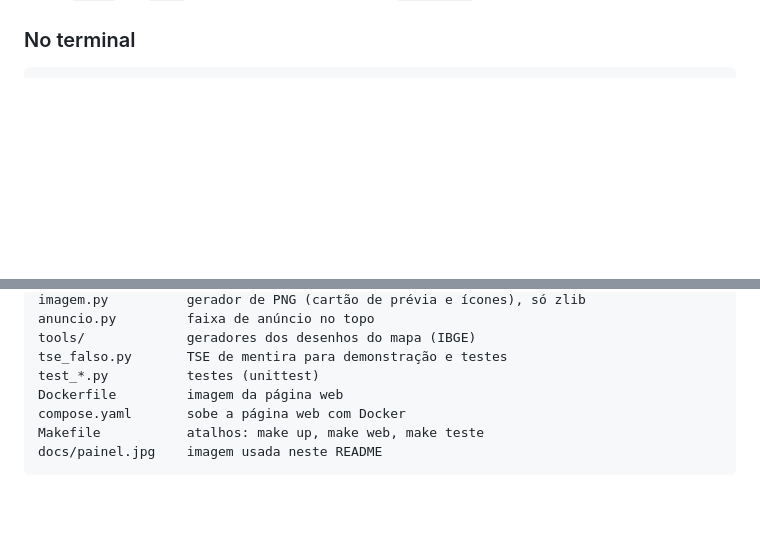
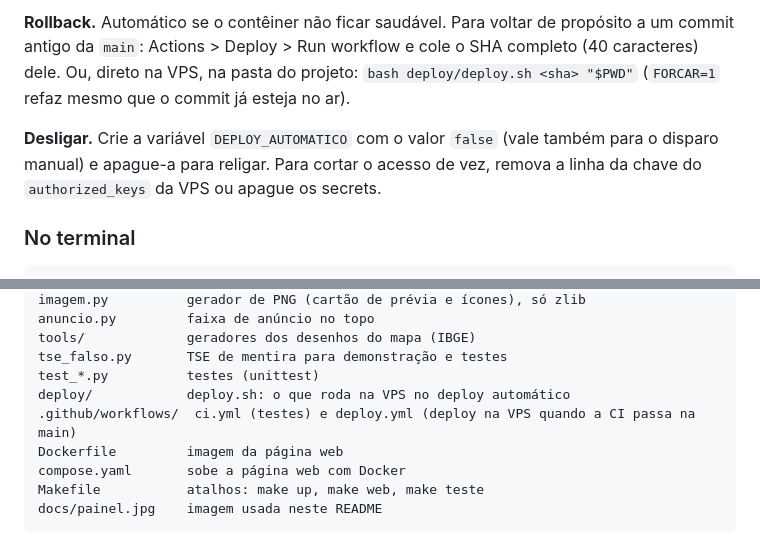
Before and after one commit to leonardoopa/vote_count, a Markdown page: README.md, 2 parts joined by grey strips. Drawn GitHub-style; blank space fills up the shorter version.

```diff
--- a/README.md
+++ b/README.md
@@ -86,3 +117,6 @@ docker compose -f compose.yaml -f compose.vps.yaml up -d --build
+**Rollback.** Automático se o contêiner não ficar saudável. Para voltar de propósito a um commit antigo da `main`: Actions > Deploy > Run workflow e cole o SHA completo (40 caracteres) dele. Ou, direto na VPS, na pasta do projeto: `bash deploy/deploy.sh <sha> "$PWD"` (`FORCAR=1` refaz mesmo que o commit já esteja no ar).
+
+**Desligar.** Crie a variável `DEPLOY_AUTOMATICO` com o valor `false` (vale também para o disparo manual) e apague-a para religar. Para cortar o acesso de vez, remova a linha da chave do `authorized_keys` da VPS ou apague os secrets.
 
 ### No terminal
 
@@ -328,6 +362,8 @@ anuncio.py         faixa de anúncio no topo
 tools/             geradores dos desenhos do mapa (IBGE)
 tse_falso.py       TSE de mentira para demonstração e testes
 test_*.py          testes (unittest)
+deploy/            deploy.sh: o que roda na VPS no deploy automático
+.github/workflows/  ci.yml (testes) e deploy.yml (deploy na VPS quando a CI passa na main)
 Dockerfile         imagem da página web
 compose.yaml       sobe a página web com Docker
 Makefile           atalhos: make up, make web, make teste
```
Also changed, not shown: other parts of README.md (+31 -0 lines).
